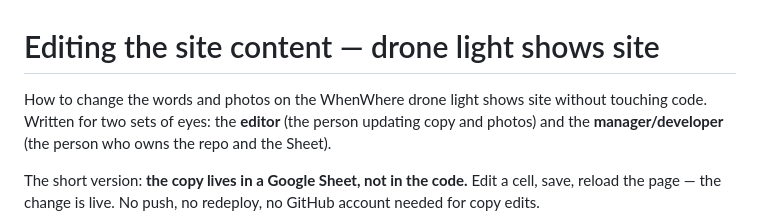
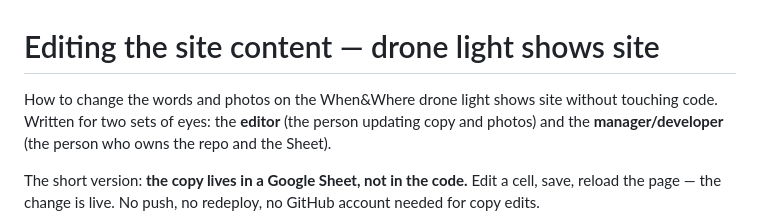
Before and after one commit to enonymous1/whenwhere-drone-light-shows, a Markdown page: docs/content-editing.md, the part around the change. Drawn GitHub-style.

```diff
--- a/docs/content-editing.md
+++ b/docs/content-editing.md
@@ -1,6 +1,6 @@
 # Editing the site content — drone light shows site
 
-How to change the words and photos on the WhenWhere drone light
+How to change the words and photos on the When&Where drone light
 shows site without touching code. Written for two sets of eyes: the
 **editor** (the person updating copy and photos) and the
 **manager/developer** (the person who owns the repo and the Sheet).
```
Also changed, not shown: README.md (+4 -4 lines), docs/inquiry-pipeline.md (+1 -1 lines), docs/screenshots/hero.jpg, 5 other files.
